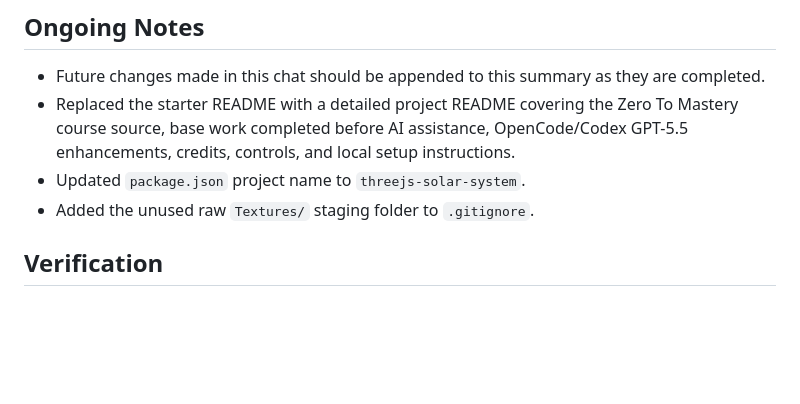
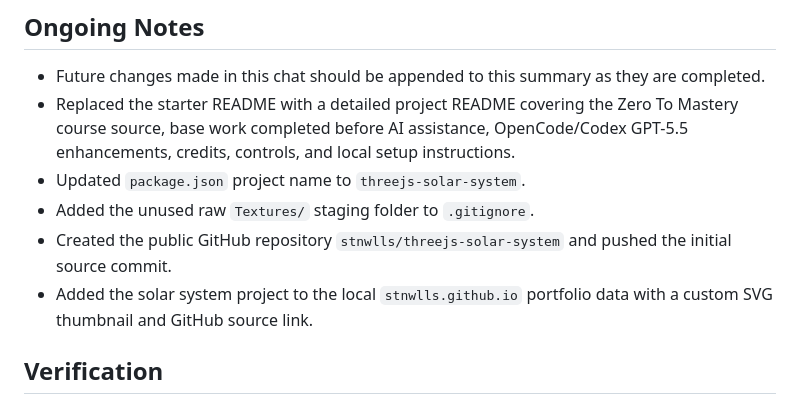
Before and after one commit to stnwlls/threejs-solar-system, a Markdown page: session-summary.md, the part around the change. Drawn GitHub-style; blank space fills up the shorter version.

Commit message:
Update session summary

```diff
--- a/session-summary.md
+++ b/session-summary.md
@@ -114,6 +114,8 @@
 - Replaced the starter README with a detailed project README covering the Zero To Mastery course source, base work completed before AI assistance, OpenCode/Codex GPT-5.5 enhancements, credits, controls, and local setup instructions.
 - Updated `package.json` project name to `threejs-solar-system`.
 - Added the unused raw `Textures/` staging folder to `.gitignore`.
+- Created the public GitHub repository `stnwlls/threejs-solar-system` and pushed the initial source commit.
+- Added the solar system project to the local `stnwlls.github.io` portfolio data with a custom SVG thumbnail and GitHub source link.
 
 ## Verification
 
```
